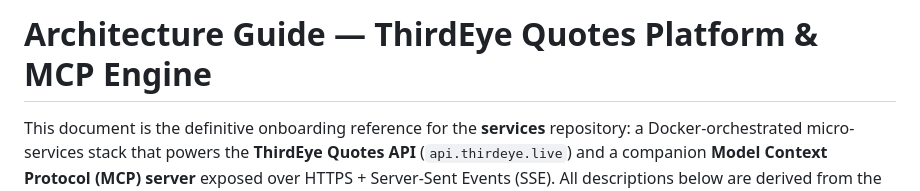
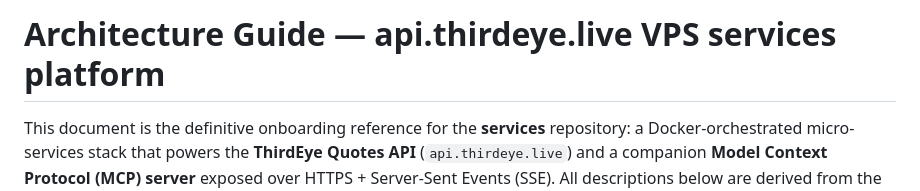
Before and after one commit to kafkaesque-agentic-systems/vps-services, a Markdown page: services/ARCHITECTURE.md, the part around the change. GitHub-like rendering.

```diff
--- a/services/ARCHITECTURE.md
+++ b/services/ARCHITECTURE.md
@@ -1,4 +1,4 @@
-# Architecture Guide — ThirdEye Quotes Platform & MCP Engine
+# Architecture Guide — api.thirdeye.live VPS services platform
 
 This document is the definitive onboarding reference for the **services** repository: a Docker-orchestrated micro-services stack that powers the **ThirdEye Quotes API** (`api.thirdeye.live`) and a companion **Model Context Protocol (MCP) server** exposed over HTTPS + Server-Sent Events (SSE). All descriptions below are derived from the repository's source code, Docker/NGINX configuration, and operational scripts.
 
```
